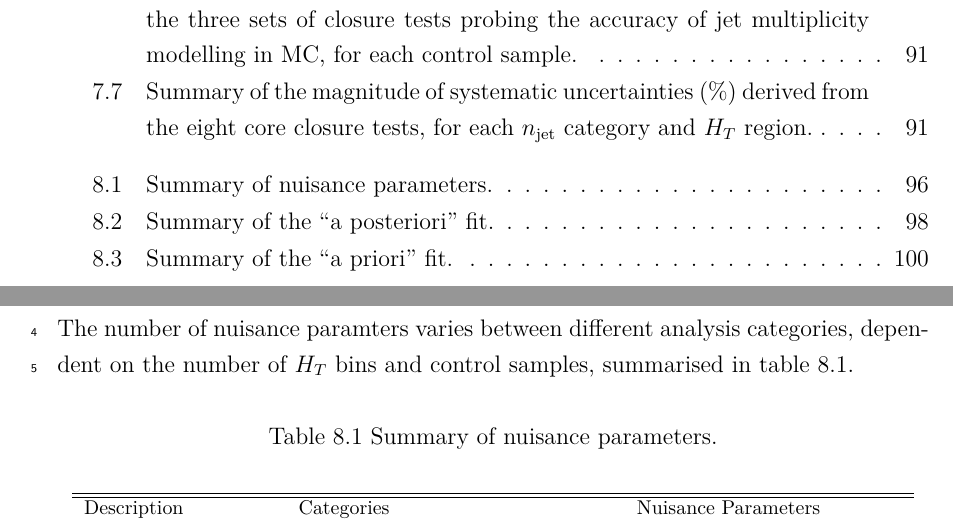
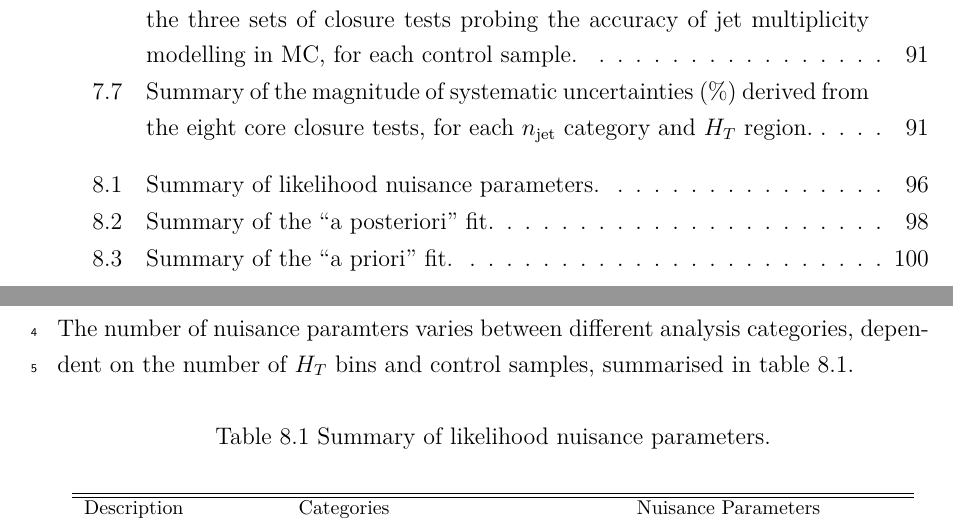
Before and after one commit to dsmiff/thesis-1, a LaTeX thesis (thesis.tex, which reads Chapter7/chapter7.tex): two parts of pages 22 and 96 of 175, joined at a grey line, cut so that both start at the same text. Compiled offline with pdfLaTeX.

Commit message:
well this caption just got tittilatingly sexier

```diff
--- a/Chapter7/chapter7.tex
+++ b/Chapter7/chapter7.tex
@@ -173,7 +173,7 @@ dependent on the number of \HT bins and control samples, summarised in
 table~\ref{tab:nuisance_param_summary}.
 
 \begin{table}[ht!]
-  \caption{Summary of nuisance parameters.}
+  \caption{Summary of likelihood nuisance parameters.}
   \label{tab:nuisance_param_summary}
   \centering
   \footnotesize
```
